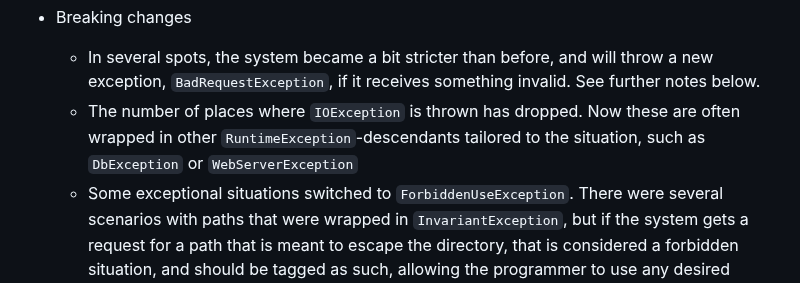
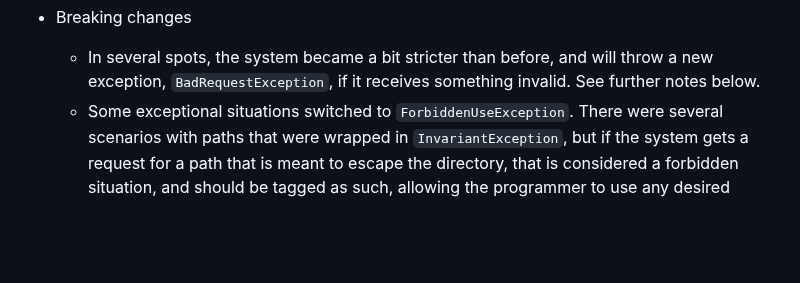
Before and after one commit to byronka/minum, a Markdown page: RELEASE_NOTES.md, the part around the change. Rendered like a GitHub page; blank space fills up the shorter version.

Commit message:
Fix release notes

```diff
--- a/RELEASE_NOTES.md
+++ b/RELEASE_NOTES.md
@@ -26,9 +26,6 @@ manner.
   * In several spots, the system became a bit stricter than before, and will throw
     a new exception, `BadRequestException`, if it receives something invalid.  See
     further notes below.
-  * The number of places where `IOException` is thrown has dropped.  Now these
-    are often wrapped in other `RuntimeException`-descendants tailored to the situation,
-    such as `DbException` or `WebServerException`
   * Some exceptional situations switched to `ForbiddenUseException`.
     There were several scenarios with paths that were wrapped in `InvariantException`, but if
     the system gets a request for a path that is meant to escape the directory,
```
